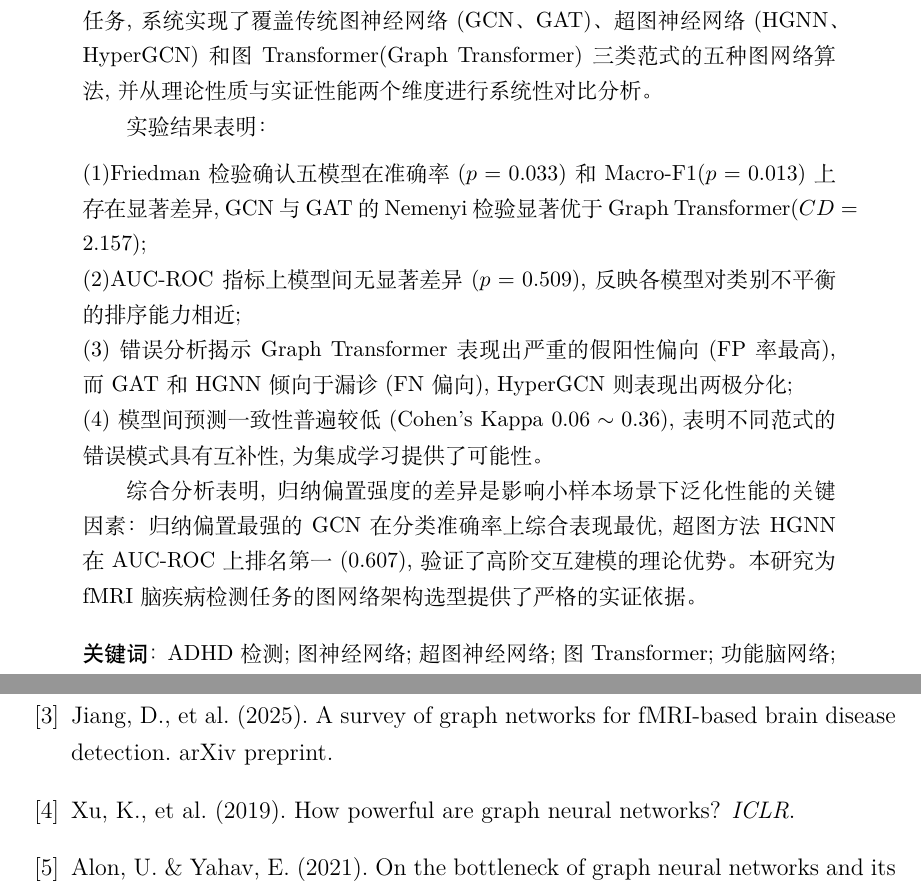
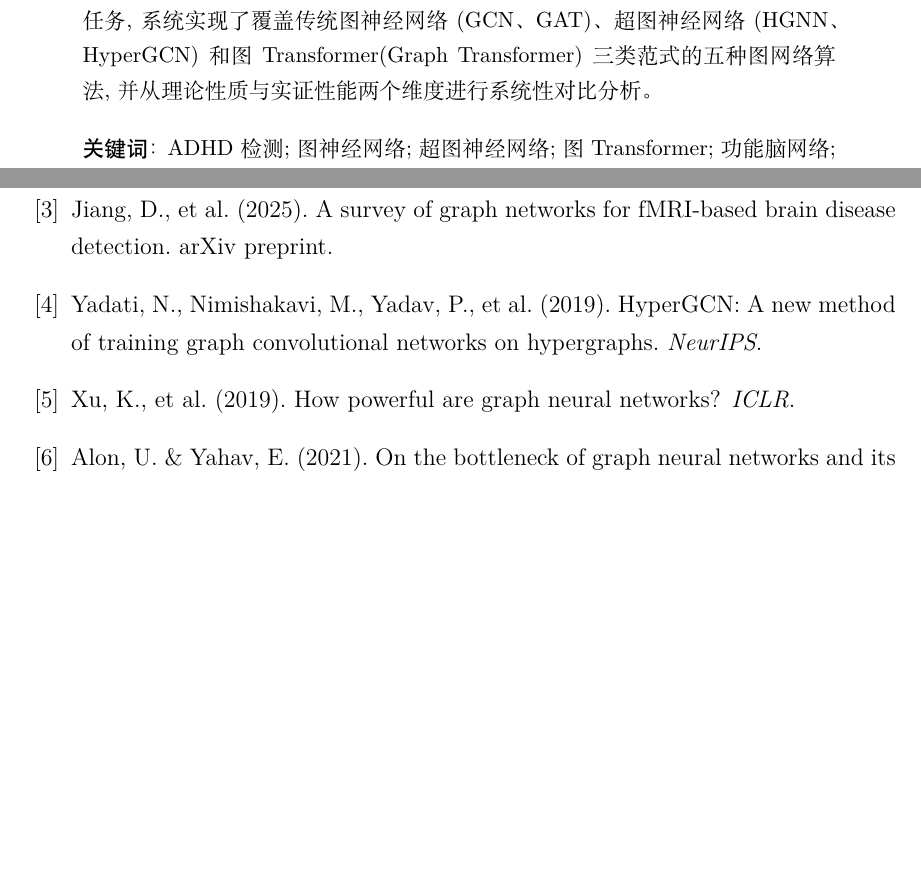
Before and after one commit to ReisenCW/ADHD-algorithms-comparison, a LaTeX document (report/report.tex): two parts of pages 2 and 21 of 21, joined at a grey line, cut so that both start at the same text, the shorter picture padded with empty space. Compiled offline with XeLaTeX; a missing font is replaced by an installed copy or a similar font.

Commit message:
feat: 更新报告: abstract精简+HGCN文献引用

```diff
--- a/report/report.tex
+++ b/report/report.tex
@@ -123,25 +123,6 @@
     系统实现了覆盖传统图神经网络(GCN、GAT)、超图神经网络(HGNN、HyperGCN)
     和图Transformer(Graph Transformer)三类范式的五种图网络算法,
     并从理论性质与实证性能两个维度进行系统性对比分析。
-
-    实验结果表明：
-
-    \medskip
-    \noindent(1)Friedman检验确认五模型在准确率($p=0.033$)和Macro-F1($p=0.013$)
-    上存在显著差异, GCN与GAT的Nemenyi检验显著优于Graph Transformer($CD=2.157$);
-
-    \noindent(2)AUC-ROC指标上模型间无显著差异($p=0.509$), 反映各模型对类别不平衡的排序能力相近;
-
-    \noindent(3)错误分析揭示Graph Transformer表现出严重的假阳性偏向(FP率最高),
-    而GAT和HGNN倾向于漏诊(FN偏向), HyperGCN则表现出两极分化;
-
-    \noindent(4)模型间预测一致性普遍较低(Cohen's Kappa $0.06\sim0.36$),
-    表明不同范式的错误模式具有互补性, 为集成学习提供了可能性。
-
-    综合分析表明, 归纳偏置强度的差异是影响小样本场景下泛化性能的关键因素：
-    归纳偏置最强的GCN在分类准确率上综合表现最优,
-    超图方法HGNN在AUC-ROC上排名第一(0.607), 验证了高阶交互建模的理论优势。
-    本研究为fMRI脑疾病检测任务的图网络架构选型提供了严格的实证依据。
 
     \vspace{1em}
     \noindent\kw{关键词：}ADHD检测;图神经网络;超图神经网络;图Transformer;
@@ -868,6 +849,11 @@ GT的分类指标排名最末但AUC-ROC不显著低于其他模型, 其全局感
     A survey of graph networks for fMRI-based brain disease detection.
     arXiv preprint.
 
+    \bibitem{yadati2019hypergcn}
+    Yadati, N., Nimishakavi, M., Yadav, P., et al. (2019).
+    HyperGCN: A new method of training graph convolutional networks on hypergraphs.
+    \textit{NeurIPS}.
+
     \bibitem{xu2019powerful}
     Xu, K., et al. (2019).
     How powerful are graph neural networks? \textit{ICLR}.
```
Also changed, not shown: output/evaluation/error_analysis/error_report.md (+9 -0 lines), pyproject.toml (+1 -0 lines), report/report.pdf, report/report.tex (2 more changed lines), 5 other files.
